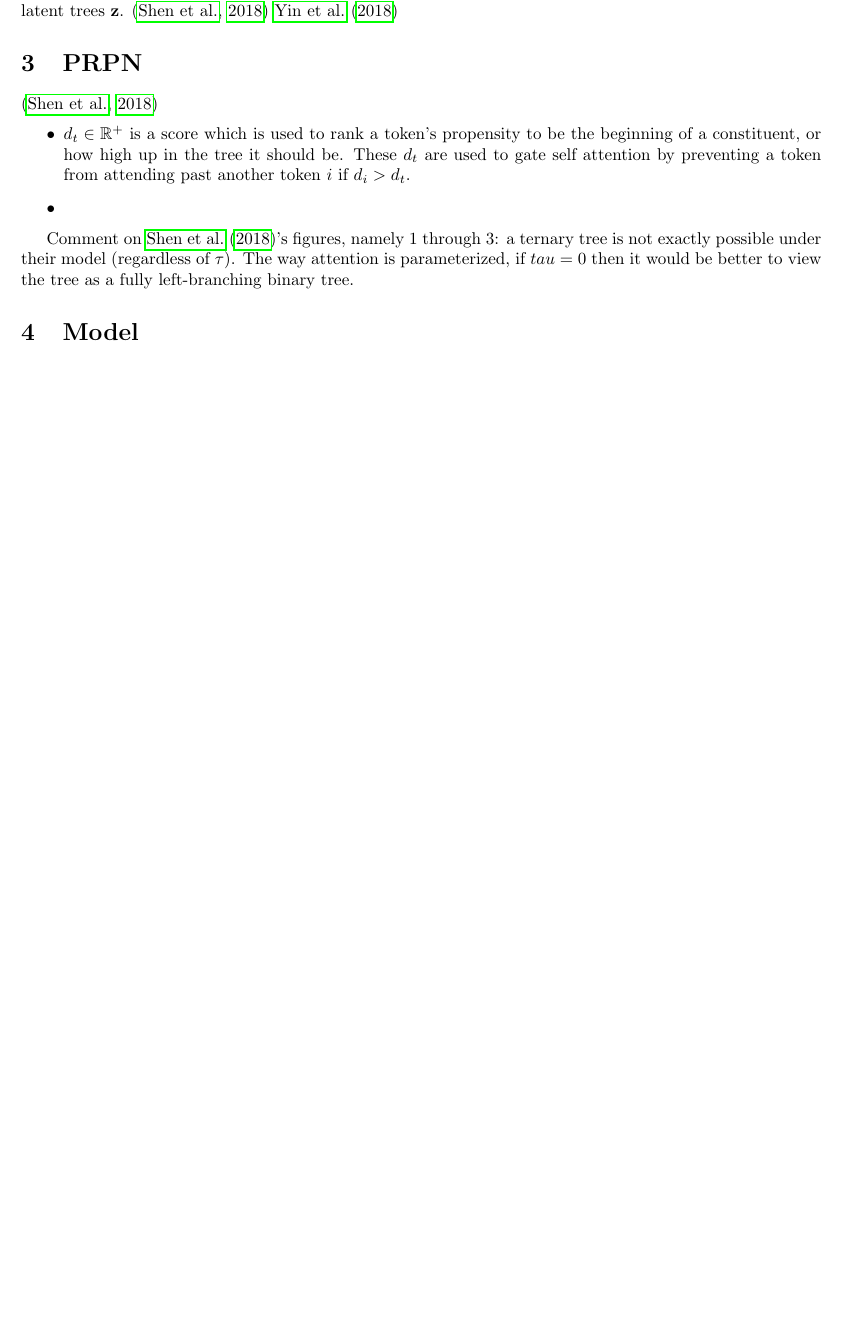
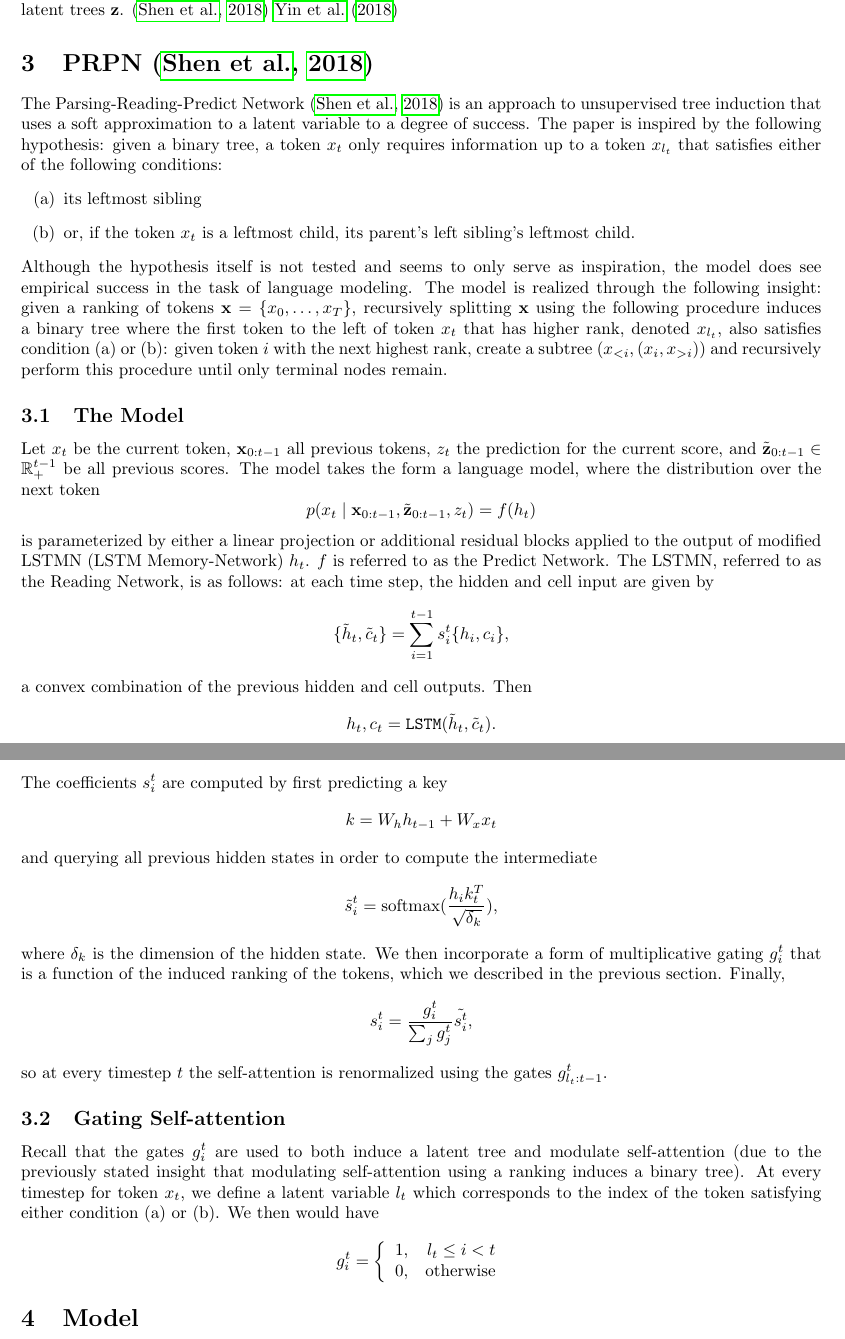
Before and after one commit to justinchiu/3, a LaTeX document (writeup/w.tex): part of the page before the commit and two parts of pages 1 and 2 of 2 after it, the two joined at a grey line, cut so that both start at the same text, the shorter picture padded with empty space. Compiled offline with pdfLaTeX.

Commit message:
add some writing

```diff
--- a/writeup/w.tex
+++ b/writeup/w.tex
@@ -93,20 +93,59 @@ using a distribution over latent trees $\bz$.
 \citep{shen2018prpn}
 \citet{yin18structvae}
 
-\section{PRPN}
-\citep{shen2018prpn}
+\section{PRPN \citep{shen2018prpn}}
+The Parsing-Reading-Predict Network \citep{shen2018prpn} is an approach to unsupervised tree induction
+that uses a soft approximation to a latent variable to a degree of success.
+The paper is inspired by the following hypothesis:
+given a binary tree, a token $x_t$ only requires information up to a token $x_{l_t}$ that satisfies
+either of the following conditions:
 \begin{itemize}
-\item $d_t \in \R^+$ is a score which is used to rank a token's propensity to be the beginning of a constituent,
-or how high up in the tree it should be.
-These $d_t$ are used to gate self attention by preventing a token from attending past
-another token $i$ if $d_i > d_t$.
-\item
+\item[(a)] its leftmost sibling
+\item[(b)] or, if the token $x_t$ is a leftmost child, its parent's left sibling's leftmost child.
 \end{itemize}
+Although the hypothesis itself is not tested and seems to only serve as inspiration,
+the model does see empirical success in the task of language modeling.
+The model is realized through the following insight: given a ranking of tokens $\bx = \{x_0,\ldots,x_T\}$,
+recursively splitting $\bx$ using the following procedure induces a binary tree where the first token to the left
+of token $x_t$ that has higher rank, denoted $x_{l_t}$, also satisfies condition (a) or (b):
+given token $i$ with the next highest rank, create a subtree $(x_{<i}, (x_i, x_{>i}))$ and
+recursively perform this procedure until only terminal nodes remain.
 
-Comment on \citet{shen2018prpn}'s figures, namely 1 through 3:
-a ternary tree is not exactly possible under their model (regardless of $\tau$).
-The way attention is parameterized,
-if $tau = 0$ then it would be better to view the tree as a fully left-branching binary tree.
+\subsection{The Model}
+Let $x_t$ be the current token, $\bx_{0:t-1}$ all previous tokens, $z_t$ the prediction for the current score,
+and $\tilde{\bz}_{0:t-1}\in\R^{t-1}_+$ be all previous scores.
+The model takes the form a language model, where
+the distribution over the next token
+$$p(x_t\mid \bx_{0:t-1}, \tilde{\bz}_{0:t-1},z_t) = f(h_t)$$
+is parameterized by either a linear projection or additional residual blocks
+applied to the output of modified LSTMN (LSTM Memory-Network) $h_t$.
+$f$ is referred to as the Predict Network.
+The LSTMN, referred to as the Reading Network, is as follows:
+at each time step, the hidden and cell input are given by
+$$\{\tilde{h}_t,\tilde{c}_t\} = \sum_{i=1}^{t-1} s_i^t\{h_i,c_i\},$$
+a convex combination of the previous hidden and cell outputs.
+Then $$h_t,c_t = \texttt{LSTM}(\tilde{h}_t,\tilde{c}_t).$$
+The coefficients $s_i^t$ are computed by first predicting a key $$k = W_hh_{t-1}+W_xx_t$$
+and querying all previous hidden states in order to compute the intermediate
+$$\tilde{s}_i^t = \textrm{softmax}(\frac{h_ik_t^T}{\sqrt{\delta_k}}),$$
+where $\delta_k$ is the dimension of the hidden state.
+We then incorporate a form of multiplicative gating $g_i^t$ that is a function of the induced ranking of the tokens,
+which we described in the previous section.
+Finally,
+$$s_i^t = \frac{g_i^t}{\sum_jg_j^t}\tilde{s_i^t},$$
+so at every timestep $t$ the self-attention is renormalized using the gates $g_{l_t:t-1}^t$.
+
+\subsection{Gating Self-attention}
+Recall that the gates $g_i^t$ are used to both induce a latent tree and modulate self-attention
+(due to the previously stated insight that modulating self-attention using a ranking induces a binary tree).
+At every timestep for token $x_t$, we define a latent variable $l_t$ which corresponds to the index of the
+token satisfying either condition (a) or (b).
+We then would have $$g_i^t = \left\{\begin{array}{lr}
+1, & l_t \le i < t\\
+0, & \textrm{otherwise}
+\end{array}\right.$$
+
+
 
 \section{Model}
 \subsection{Generative Model}
```
Also changed, not shown: writeup/w.pdf.
